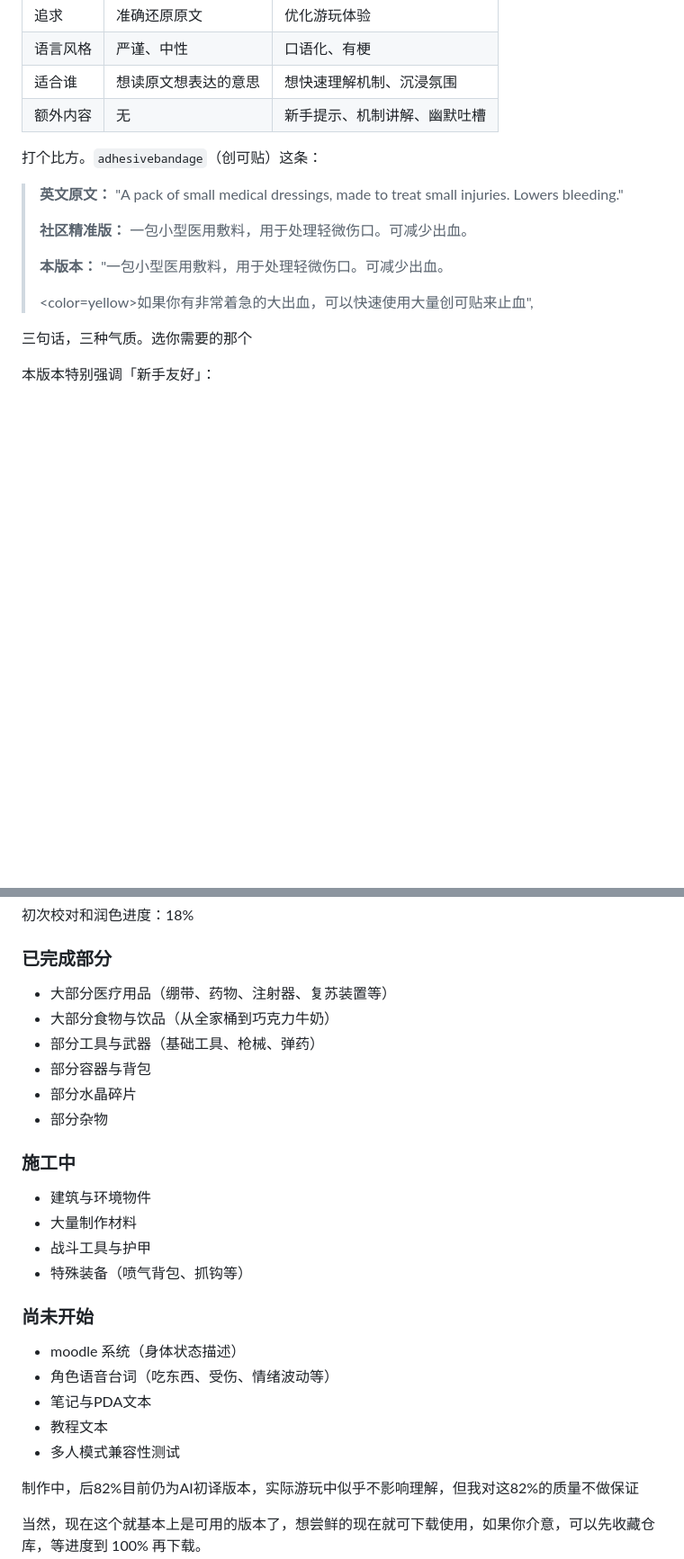
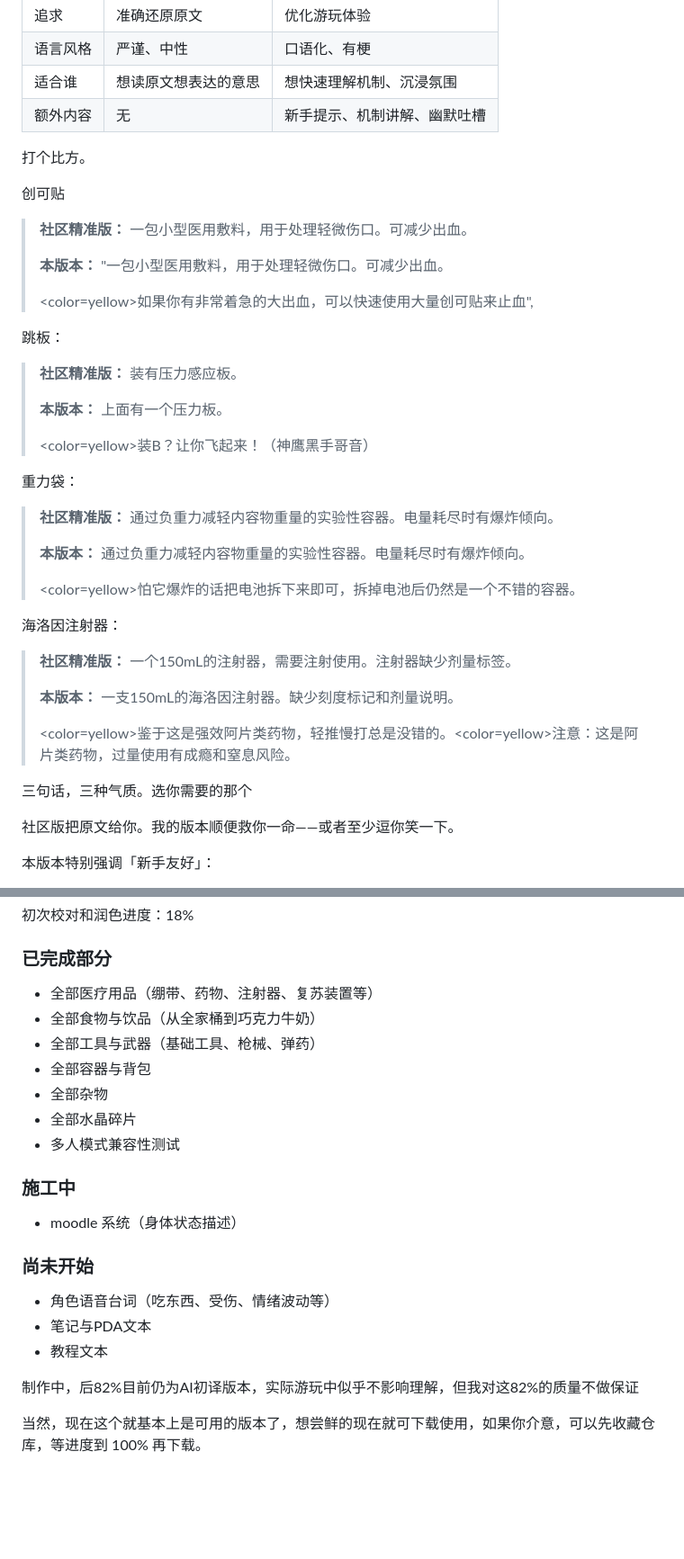
Before and after one commit to tigerLin0127/Casualties-Unknown-tigerLin_Custom_Trans, a Markdown page: README.md, 2 parts joined by grey strips. Shown at 90% size. Drawn GitHub-style; blank space fills up the shorter version.

```diff
--- a/README.md
+++ b/README.md
@@ -46,17 +46,43 @@
 | 适合谁 | 想读原文想表达的意思 | 想快速理解机制、沉浸氛围 |
 | 额外内容 | 无 | 新手提示、机制讲解、幽默吐槽 |
 
-打个比方。`adhesivebandage`（创可贴）这条：
+打个比方。
 
-> **英文原文：** "A pack of small medical dressings, made to treat small injuries. Lowers bleeding."
->
+创可贴
+
 > **社区精准版：** 一包小型医用敷料，用于处理轻微伤口。可减少出血。
 >
 > **本版本：** "一包小型医用敷料，用于处理轻微伤口。可减少出血。
 >
 > <color=yellow>如果你有非常着急的大出血，可以快速使用大量创可贴来止血</color>",
 
+跳板：
+
+> **社区精准版：** 装有压力感应板。
+>
+> **本版本：** 上面有一个压力板。
+>
+> <color=yellow>装B？让你飞起来！（神鹰黑手哥音）</color>
+
+重力袋：
+
+> **社区精准版：** 通过负重力减轻内容物重量的实验性容器。电量耗尽时有爆炸倾向。
+>
+> **本版本：** 通过负重力减轻内容物重量的实验性容器。电量耗尽时有爆炸倾向。
+>
+> <color=yellow>怕它爆炸的话把电池拆下来即可，拆掉电池后仍然是一个不错的容器。</color>
+
+海洛因注射器：
+
+> **社区精准版：** 一个150mL的注射器，需要注射使用。注射器缺少剂量标签。
+>
+> **本版本：** 一支150mL的海洛因注射器。缺少刻度标记和剂量说明。
+>
+> <color=yellow>鉴于这是强效阿片类药物，轻推慢打总是没错的。</color><color=yellow>注意：这是阿片类药物，过量使用有成瘾和窒息风险。</color>
+
 三句话，三种气质。选你需要的那个
+
+社区版把原文给你。我的版本顺便救你一命——或者至少逗你笑一下。
 
 
 本版本特别强调「新手友好」：
@@ -107,25 +133,22 @@
 初次校对和润色进度：18%
 
 ### 已完成部分
-- 大部分医疗用品（绷带、药物、注射器、复苏装置等）
-- 大部分食物与饮品（从全家桶到巧克力牛奶）
-- 部分工具与武器（基础工具、枪械、弹药）
-- 部分容器与背包
-- 部分水晶碎片
-- 部分杂物
+- 全部医疗用品（绷带、药物、注射器、复苏装置等）
+- 全部食物与饮品（从全家桶到巧克力牛奶）
+- 全部工具与武器（基础工具、枪械、弹药）
+- 全部容器与背包
+- 全部杂物
+- 全部水晶碎片
+- 多人模式兼容性测试
 
 ### 施工中
-- 建筑与环境物件
-- 大量制作材料
-- 战斗工具与护甲
-- 特殊装备（喷气背包、抓钩等）
+- moodle 系统（身体状态描述）
 
 ### 尚未开始
-- moodle 系统（身体状态描述）
 - 角色语音台词（吃东西、受伤、情绪波动等）
 - 笔记与PDA文本
 - 教程文本
-- 多人模式兼容性测试
+
 
 制作中，后82%目前仍为AI初译版本，实际游玩中似乎不影响理解，但我对这82%的质量不做保证
 
```
